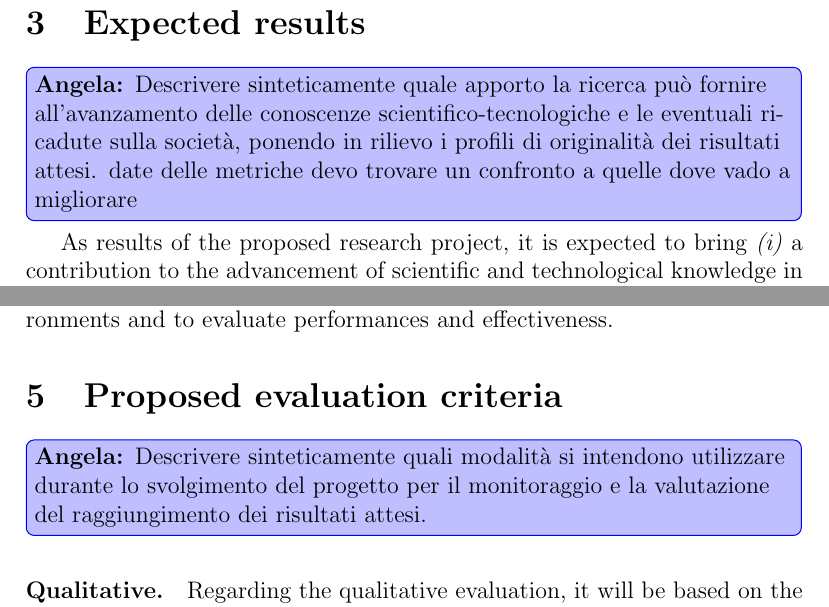
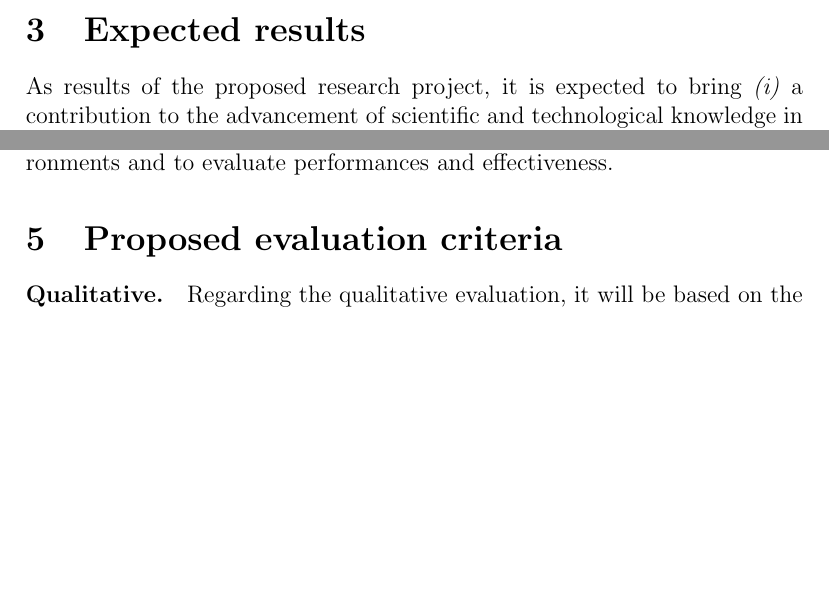
Before and after one commit to angelacorte/phd-proposal, a LaTeX document (phd-proposal.tex): two parts of pages 8 and 10 of 14 before the commit and two parts of pages 7 and 9 of 13 after it, joined at a grey line, cut so that both start at the same text, the shorter picture padded with empty space. Compiled offline with pdfLaTeX.

Commit message:
remove notes

```diff
--- a/phd-proposal.tex
+++ b/phd-proposal.tex
@@ -403,9 +402,6 @@ there must be the possibility to change the behavior of the system at runtime.
 % ----------------------------------------
 \section{Expected results}
 \label{sec:expected-results}
-\angela{Descrivere sinteticamente quale apporto la ricerca può fornire all’avanzamento delle conoscenze scientifico-tecnologiche
-e le eventuali ricadute sulla società, ponendo in rilievo i profili di originalità dei risultati attesi.
-date delle metriche devo trovare un confronto a quelle dove vado a migliorare}
 
 As results of the proposed research project,
 it is expected to bring
@@ -503,8 +498,6 @@ initially in simulated environments and to evaluate performances and effectivene
 
 % ----------------------------------------
 \section{Proposed evaluation criteria}\label{sec:proposed-evaluation-criteria}
-\angela{Descrivere sinteticamente quali modalità si intendono utilizzare durante lo svolgimento del progetto per il monitoraggio
-e la valutazione del raggiungimento dei risultati attesi.}
 
 \sloppypar
 \paragraph{Qualitative.}
```
Also changed, not shown: phd-proposal.tex (2 more changed lines).
